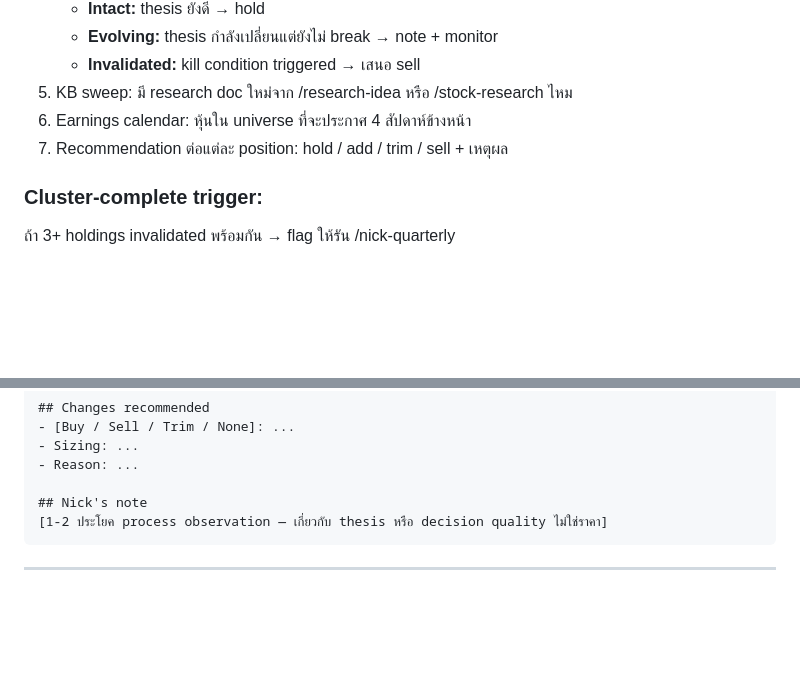
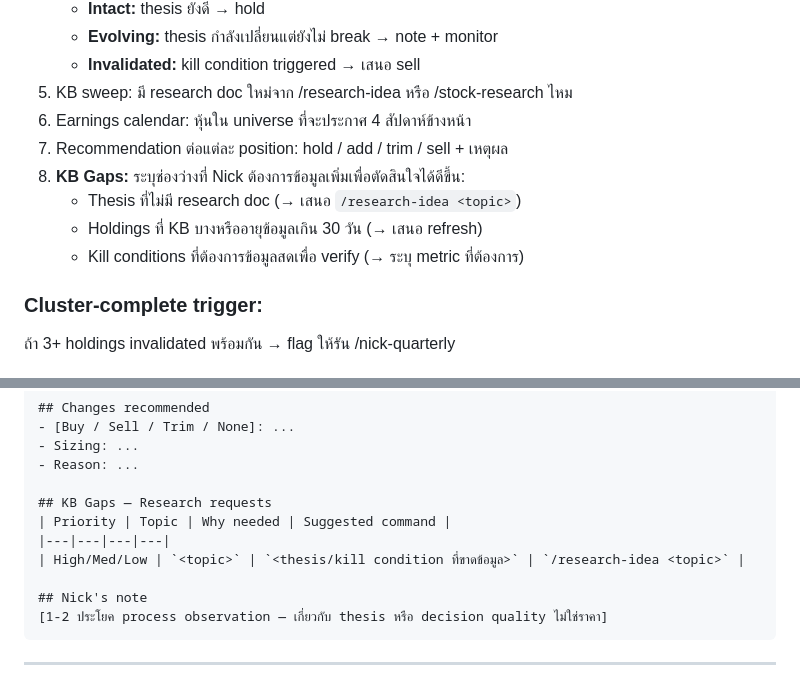
Before and after one commit to sodruksa-max/ltd-os, a Markdown page: .claude/commands/nick.md, 2 parts joined by grey strips. Drawn GitHub-style; blank space fills up the shorter version.

Commit message:
feat: nick-weekly KB Gaps section — Nick flags research needs proactively
Nick now identifies missing research docs, stale KB data, and kill conditions
needing fresh data at the end of every weekly review. Output includes a
prioritized table of /research-idea suggestions.

Co-Authored-By: Claude Sonnet 4.6 <noreply@anthropic.com>

````diff
--- a/.claude/commands/nick.md
+++ b/.claude/commands/nick.md
@@ -107,6 +107,10 @@ cat vault/Knowledge/nick-soul.md
 5. KB sweep: มี research doc ใหม่จาก /research-idea หรือ /stock-research ไหม
 6. Earnings calendar: หุ้นใน universe ที่จะประกาศ 4 สัปดาห์ข้างหน้า
 7. Recommendation ต่อแต่ละ position: hold / add / trim / sell + เหตุผล
+8. **KB Gaps:** ระบุช่องว่างที่ Nick ต้องการข้อมูลเพิ่มเพื่อตัดสินใจได้ดีขึ้น:
+   - Thesis ที่ไม่มี research doc (→ เสนอ `/research-idea <topic>`)
+   - Holdings ที่ KB บางหรืออายุข้อมูลเกิน 30 วัน (→ เสนอ refresh)
+   - Kill conditions ที่ต้องการข้อมูลสดเพื่อ verify (→ ระบุ metric ที่ต้องการ)
 
 ### Cluster-complete trigger:
 ถ้า 3+ holdings invalidated พร้อมกัน → flag ให้รัน /nick-quarterly
@@ -166,6 +170,11 @@ cat vault/Knowledge/nick-soul.md
 - Sizing: ...
 - Reason: ...
 
+## KB Gaps — Research requests
+| Priority | Topic | Why needed | Suggested command |
+|---|---|---|---|
+| High/Med/Low | `<topic>` | `<thesis/kill condition ที่ขาดข้อมูล>` | `/research-idea <topic>` |
+
 ## Nick's note
 [1-2 ประโยค process observation — เกี่ยวกับ thesis หรือ decision quality ไม่ใช่ราคา]
 ```
````
